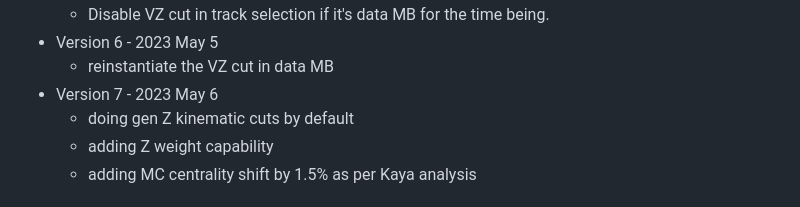
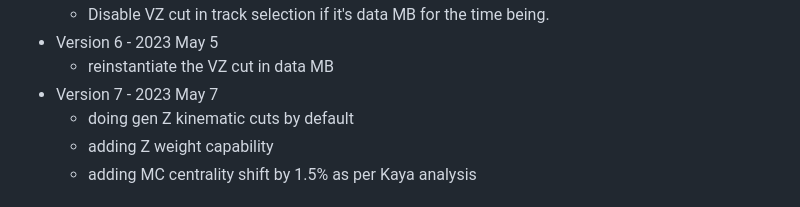
Before and after one commit to yenjie/Zhadron2022, a Markdown page: Skims/20230310_ZHadronSkims/readme.md, the part around the change. Rendered like a GitHub page.

```diff
--- a/Skims/20230310_ZHadronSkims/readme.md
+++ b/Skims/20230310_ZHadronSkims/readme.md
@@ -22,7 +22,7 @@
    * Disable VZ cut in track selection if it's data MB for the time being.
 * Version 6 - 2023 May 5
    * reinstantiate the VZ cut in data MB
-* Version 7 - 2023 May 6
+* Version 7 - 2023 May 7
    * doing gen Z kinematic cuts by default
    * adding Z weight capability
    * adding MC centrality shift by 1.5% as per Kaya analysis
```
